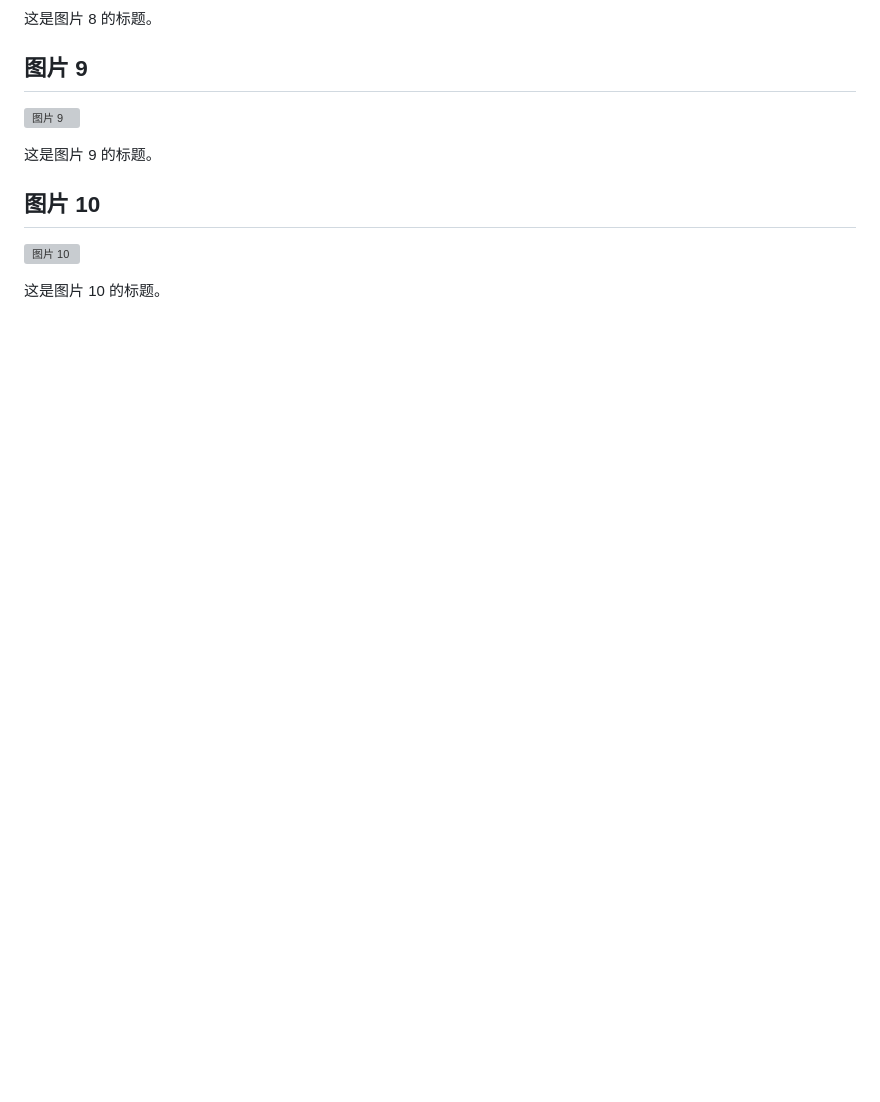
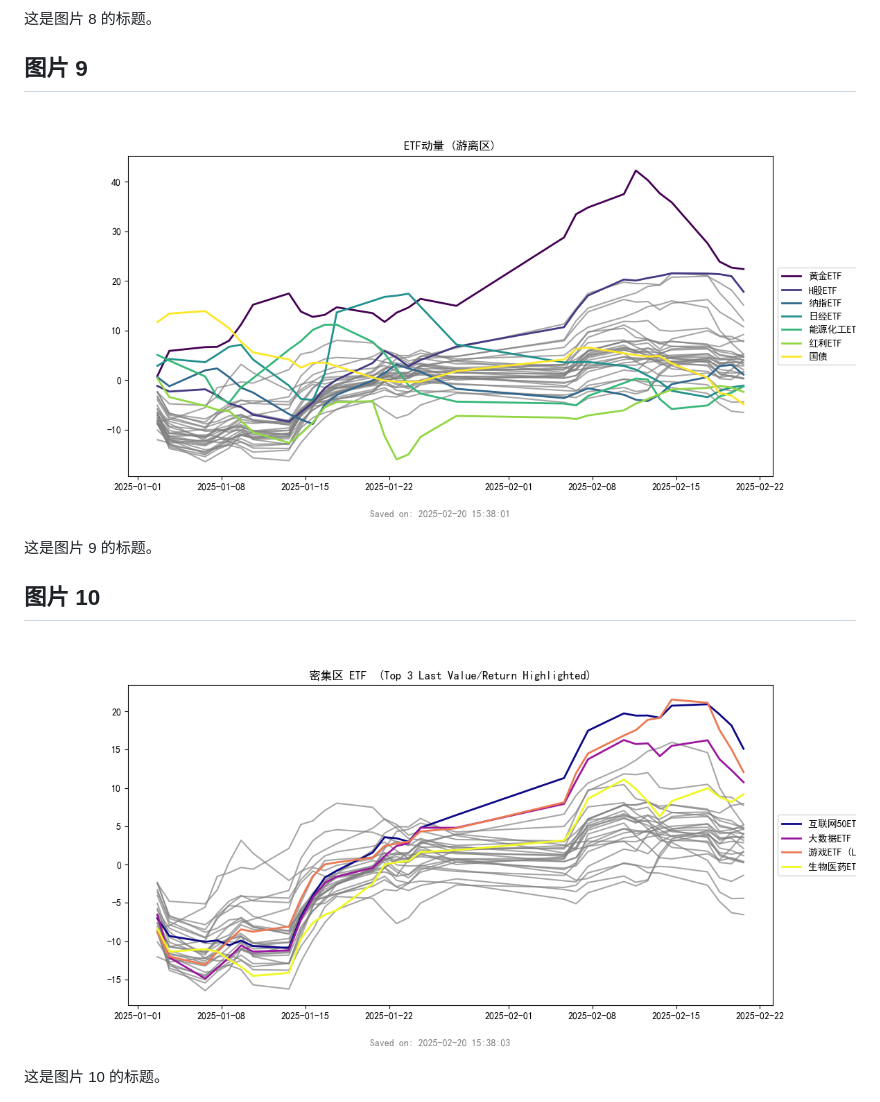
Before and after one commit to uu5zn/uu5zn.github.io, a Markdown page: README.md, the part around one of its changes. GitHub-like rendering; blank space fills up the shorter version; grey boxes are pictures that could not be loaded.

```diff
--- a/README.md
+++ b/README.md
@@ -31,9 +31,9 @@
 <caption>这是图片 8 的标题。</caption>
 
 ## 图片 9
-![图片 9](path/to/image9.png)
+![图片 9](Outliers.png)
 <caption>这是图片 9 的标题。</caption>
 
 ## 图片 10
-![图片 10](path/to/image10.png)
+![图片 10](Inliers.png)
 <caption>这是图片 10 的标题。</caption>
```
Also changed, not shown: other parts of README.md (+13 -13 lines), hsi.png, rmb.png, vix.png.
